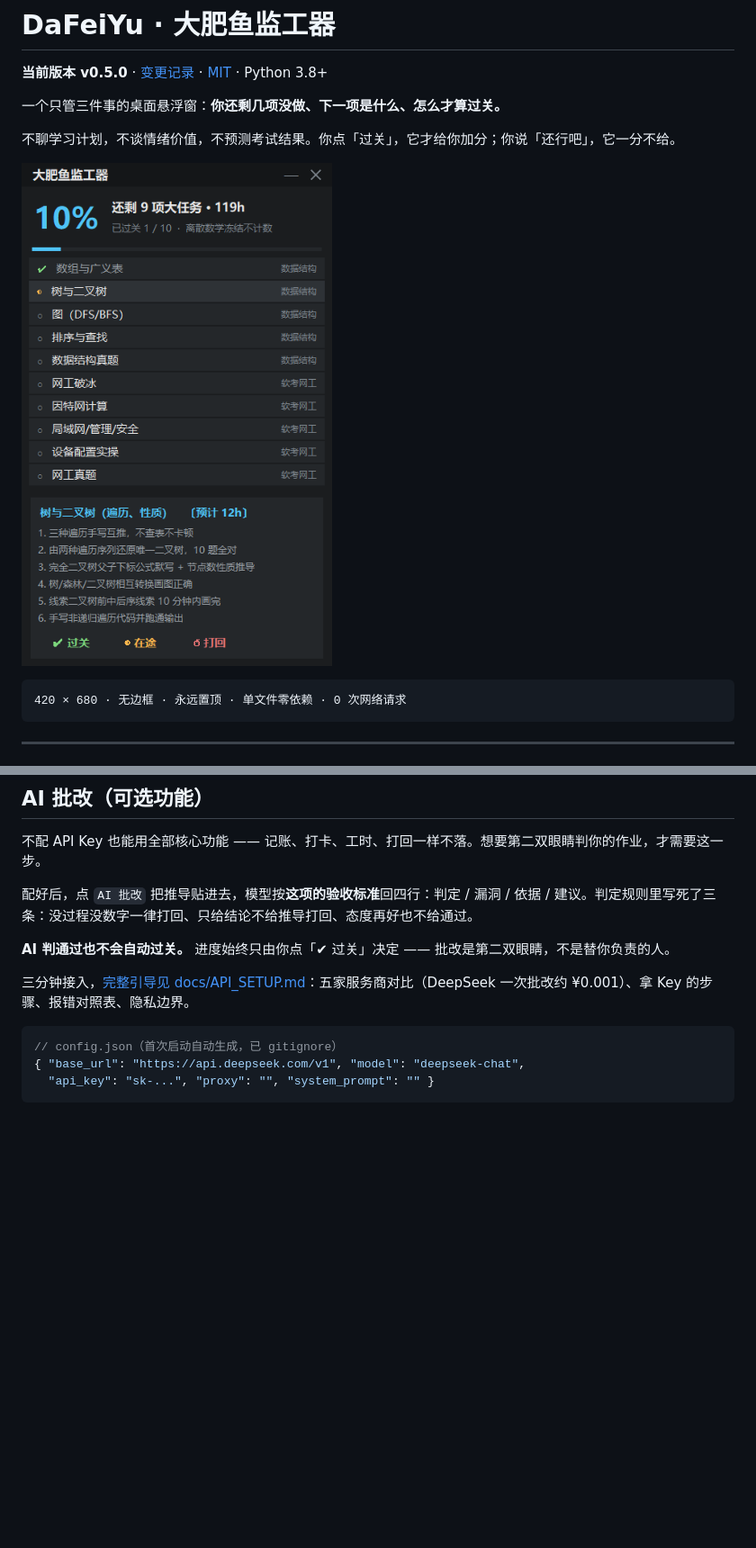
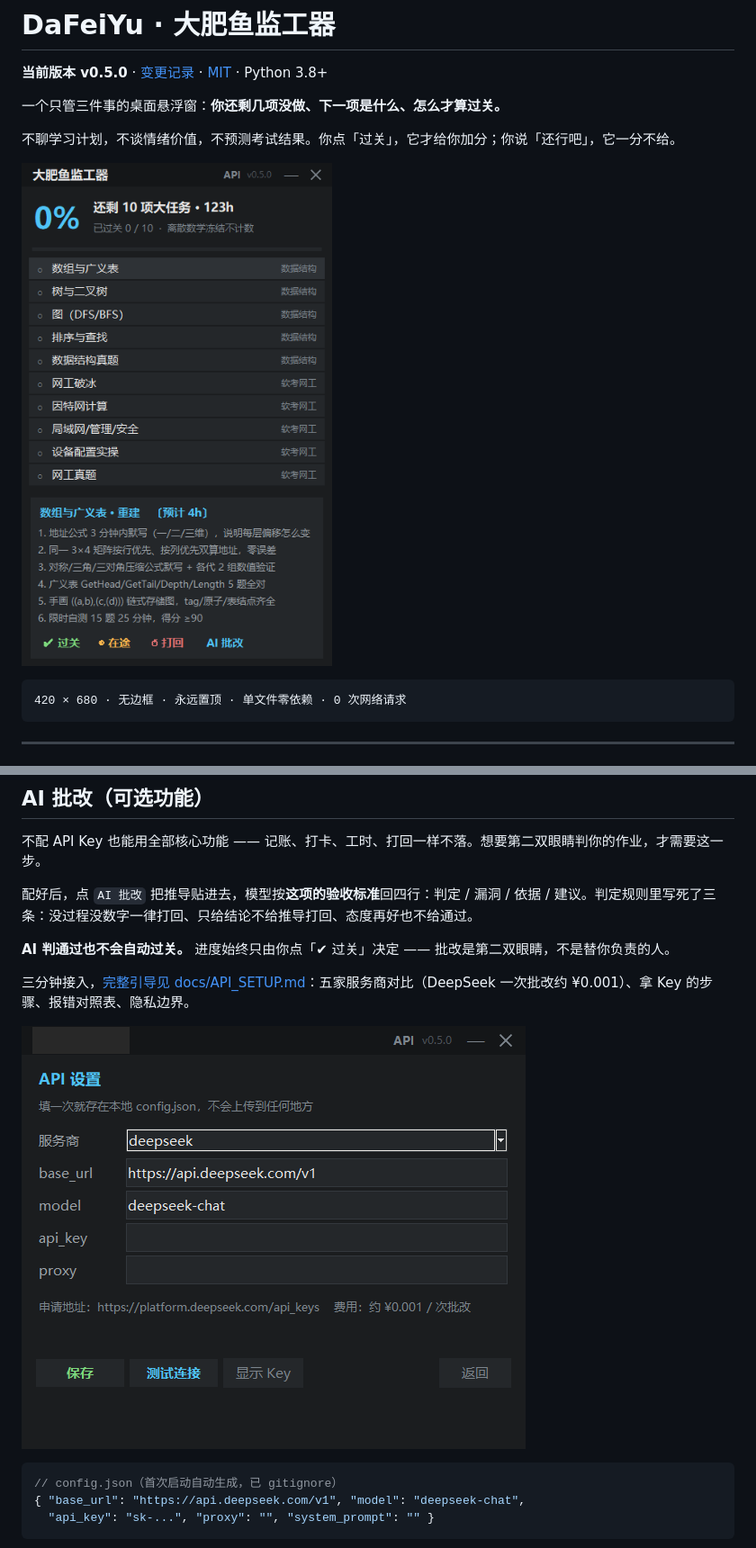
Before and after one commit to wenzi4055/DaFeiYu-Study-Assistant, a Markdown page: README.md, 2 parts joined by grey strips. Shown at 90% size. Rendered like a GitHub page; pictures changed too: docs/preview.png, docs/settings.png (added); blank space fills up the shorter version.

Commit message:
docs(images): 更新界面截图，补充 API 设置面板示意图

````diff
--- a/README.md
+++ b/README.md
@@ -53,6 +53,8 @@
 **AI 判通过也不会自动过关。** 进度始终只由你点「✔ 过关」决定 —— 批改是第二双眼睛，不是替你负责的人。
 
 三分钟接入，[完整引导见 docs/API_SETUP.md](docs/API_SETUP.md)：五家服务商对比（DeepSeek 一次批改约 ¥0.001）、拿 Key 的步骤、报错对照表、隐私边界。
+
+![API 设置面板](docs/settings.png)
 
 ```json
 // config.json（首次启动自动生成，已 gitignore）
````
